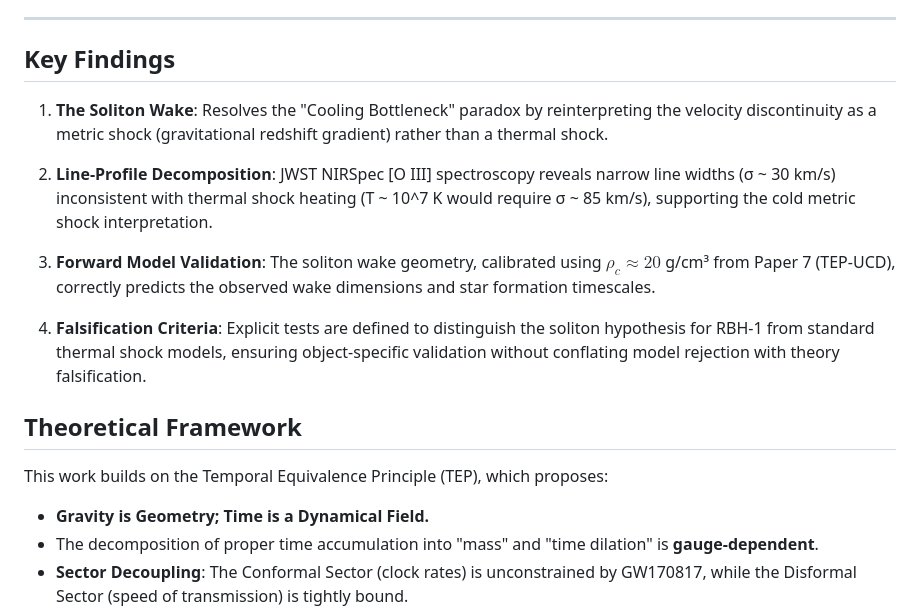
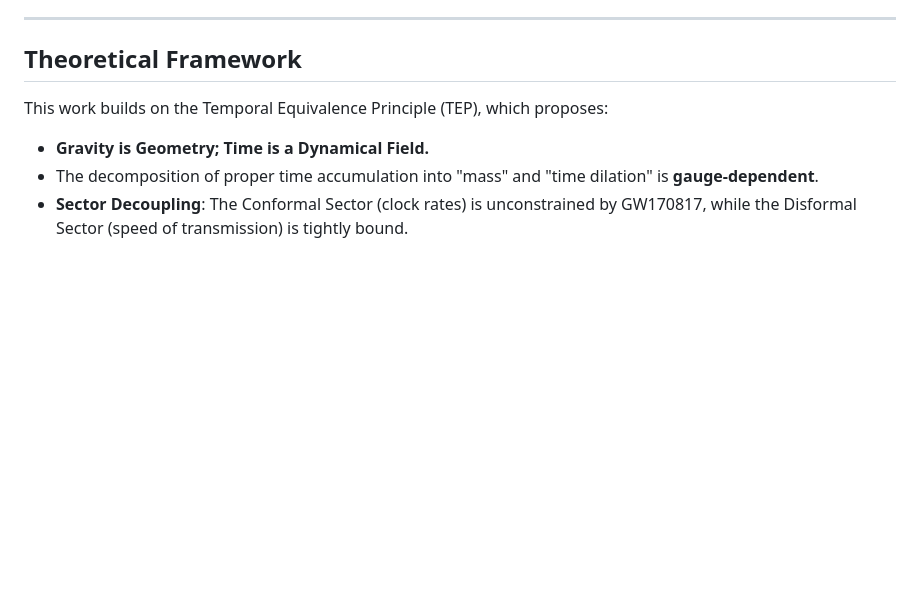
Before and after one commit to matthewsmawfield/TEP-RBH, a Markdown page: README.md, the part around one of its changes. GitHub-like rendering; blank space fills up the shorter version.

```diff
--- a/README.md
+++ b/README.md
@@ -86,15 +41,5 @@ RBH-1 presents a thermal paradox that standard shock physics cannot resolve: a 6
 
 ---
-
-## Key Findings
-
-1. **The Soliton Wake**: Resolves the "Cooling Bottleneck" paradox by reinterpreting the velocity discontinuity as a metric shock (gravitational redshift gradient) rather than a thermal shock.
-
-2. **Line-Profile Decomposition**: JWST NIRSpec [O III] spectroscopy reveals narrow line widths (σ ~ 30 km/s) inconsistent with thermal shock heating (T ~ 10^7 K would require σ ~ 85 km/s), supporting the cold metric shock interpretation.
-
-3. **Forward Model Validation**: The soliton wake geometry, calibrated using $\rho_c \approx 20$ g/cm³ from Paper 7 (TEP-UCD), correctly predicts the observed wake dimensions and star formation timescales.
-
-4. **Falsification Criteria**: Explicit tests are defined to distinguish the soliton hypothesis for RBH-1 from standard thermal shock models, ensuring object-specific validation without conflating model rejection with theory falsification.
 
 ## Theoretical Framework
 
```
Also changed, not shown: other parts of README.md (+2 -47 lines).
